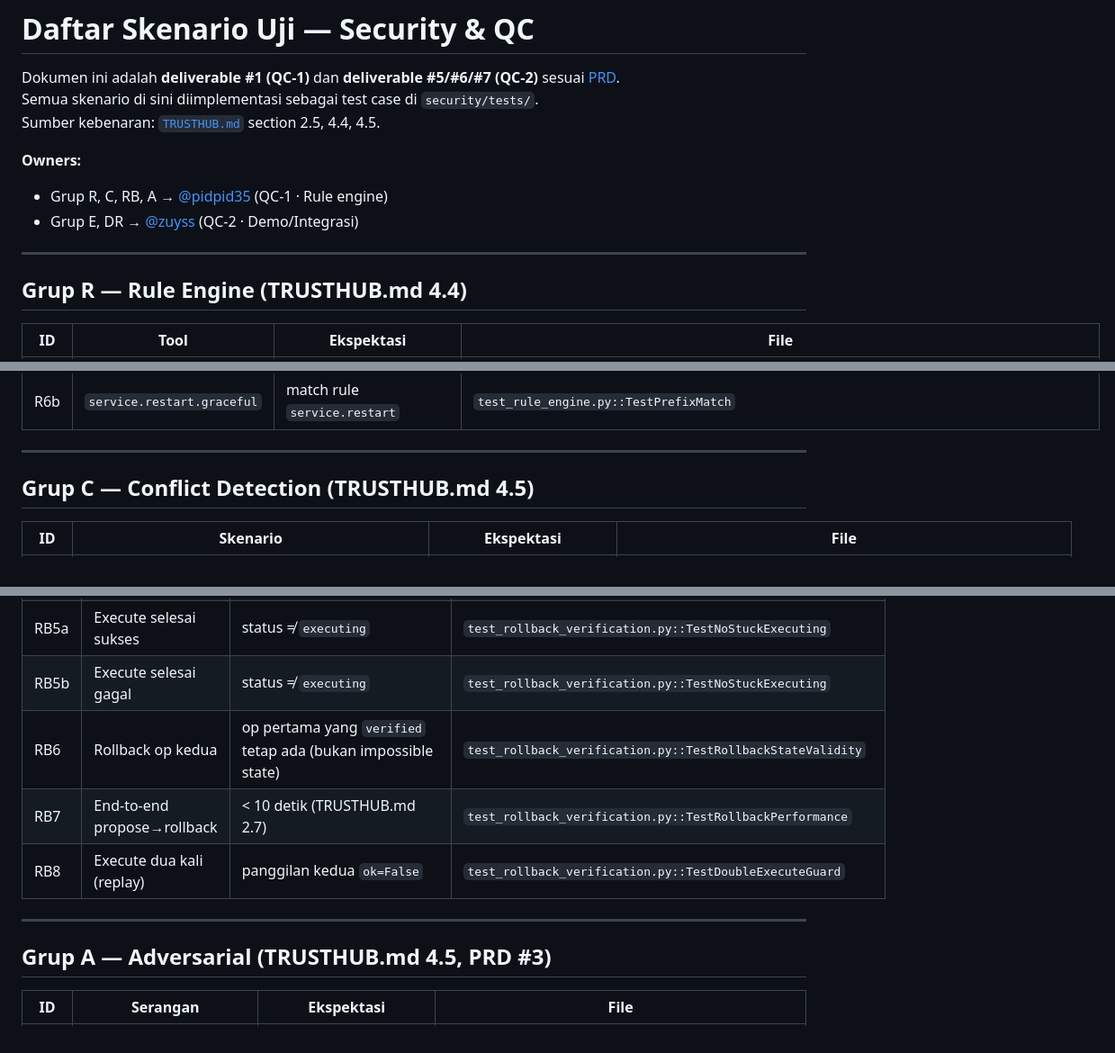
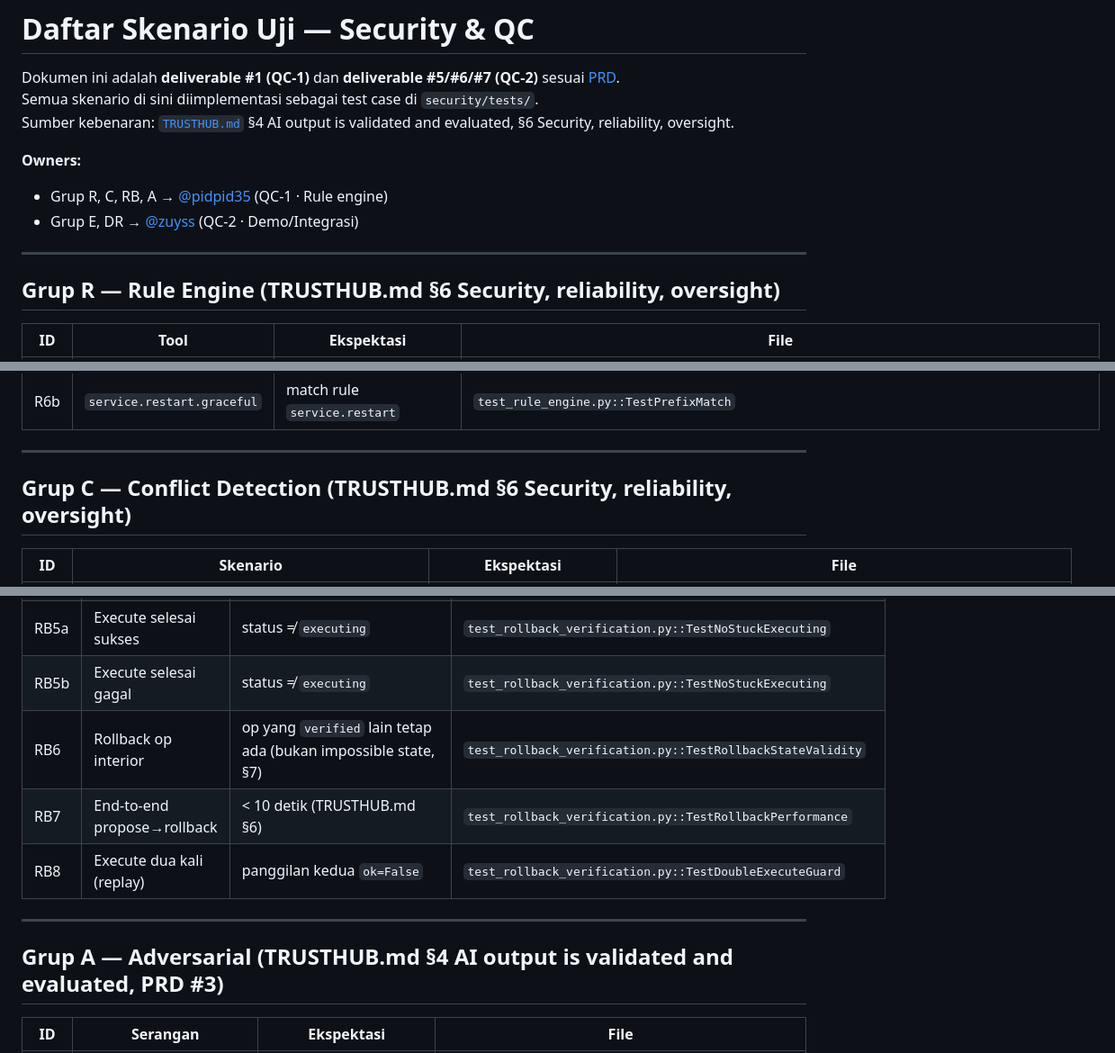
Before and after one commit to DhikaSusheno/TrustHUB, a Markdown page: security/TEST_SCENARIOS.md, 3 parts joined by grey strips. Shown at 90% size. Rendered like a GitHub page.

```diff
--- a/security/TEST_SCENARIOS.md
+++ b/security/TEST_SCENARIOS.md
@@ -2,7 +2,7 @@
 
 Dokumen ini adalah **deliverable #1 (QC-1)** dan **deliverable #5/#6/#7 (QC-2)** sesuai [PRD](./PRD.md).
 Semua skenario di sini diimplementasi sebagai test case di `security/tests/`.
-Sumber kebenaran: [`TRUSTHUB.md`](../TRUSTHUB.md) section 2.5, 4.4, 4.5.
+Sumber kebenaran: [`TRUSTHUB.md`](../TRUSTHUB.md) §4 AI output is validated and evaluated, §6 Security, reliability, oversight.
 
 **Owners:**
 - Grup R, C, RB, A → [@pidpid35](https://github.com/pidpid35) (QC-1 · Rule engine)
@@ -10,7 +10,7 @@ Sumber kebenaran: [`TRUSTHUB.md`](../TRUSTHUB.md) section 2.5, 4.4, 4.5.
 
 ---
 
-## Grup R — Rule Engine (TRUSTHUB.md 4.4)
+## Grup R — Rule Engine (TRUSTHUB.md §6 Security, reliability, oversight)
 
 | ID | Tool | Ekspektasi | File |
 |---|---|---|---|
@@ -34,7 +34,7 @@ Sumber kebenaran: [`TRUSTHUB.md`](../TRUSTHUB.md) section 2.5, 4.4, 4.5.
 
 ---
 
-## Grup C — Conflict Detection (TRUSTHUB.md 4.5)
+## Grup C — Conflict Detection (TRUSTHUB.md §6 Security, reliability, oversight)
 
 | ID | Skenario | Ekspektasi | File |
 |---|---|---|---|
@@ -62,13 +62,13 @@ Sumber kebenaran: [`TRUSTHUB.md`](../TRUSTHUB.md) section 2.5, 4.4, 4.5.
 | RB4 | Execute op yang di-deny | `ok=False`, status tetap `denied` | `test_rollback_verification.py::TestDeniedOperationBlocked` |
 | RB5a | Execute selesai sukses | status ≠ `executing` | `test_rollback_verification.py::TestNoStuckExecuting` |
 | RB5b | Execute selesai gagal | status ≠ `executing` | `test_rollback_verification.py::TestNoStuckExecuting` |
-| RB6 | Rollback op kedua | op pertama yang `verified` tetap ada (bukan impossible state) | `test_rollback_verification.py::TestRollbackStateValidity` |
-| RB7 | End-to-end propose→rollback | < 10 detik (TRUSTHUB.md 2.7) | `test_rollback_verification.py::TestRollbackPerformance` |
+| RB6 | Rollback op interior | op yang `verified` lain tetap ada (bukan impossible state, §7) | `test_rollback_verification.py::TestRollbackStateValidity` |
+| RB7 | End-to-end propose→rollback | < 10 detik (TRUSTHUB.md §6) | `test_rollback_verification.py::TestRollbackPerformance` |
 | RB8 | Execute dua kali (replay) | panggilan kedua `ok=False` | `test_rollback_verification.py::TestDoubleExecuteGuard` |
 
 ---
 
-## Grup A — Adversarial (TRUSTHUB.md 4.5, PRD #3)
+## Grup A — Adversarial (TRUSTHUB.md §4 AI output is validated and evaluated, PRD #3)
 
 | ID | Serangan | Ekspektasi | File |
 |---|---|---|---|
```
Also changed, not shown: other parts of security/TEST_SCENARIOS.md (+2 -2 lines), frontend/DESIGN_SYSTEM.md (+10 -10 lines).
